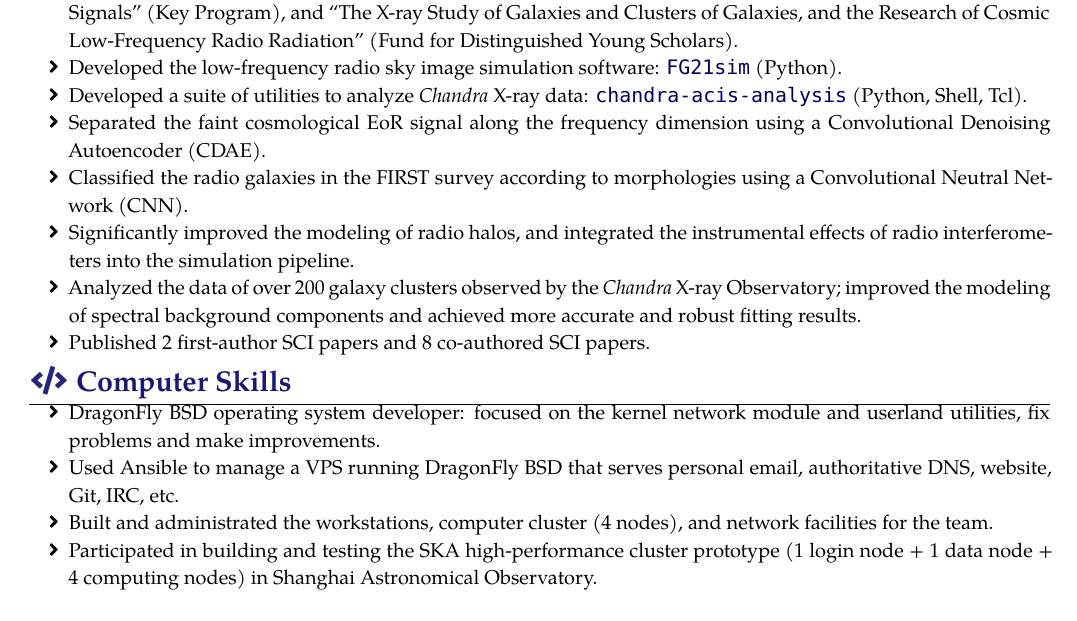
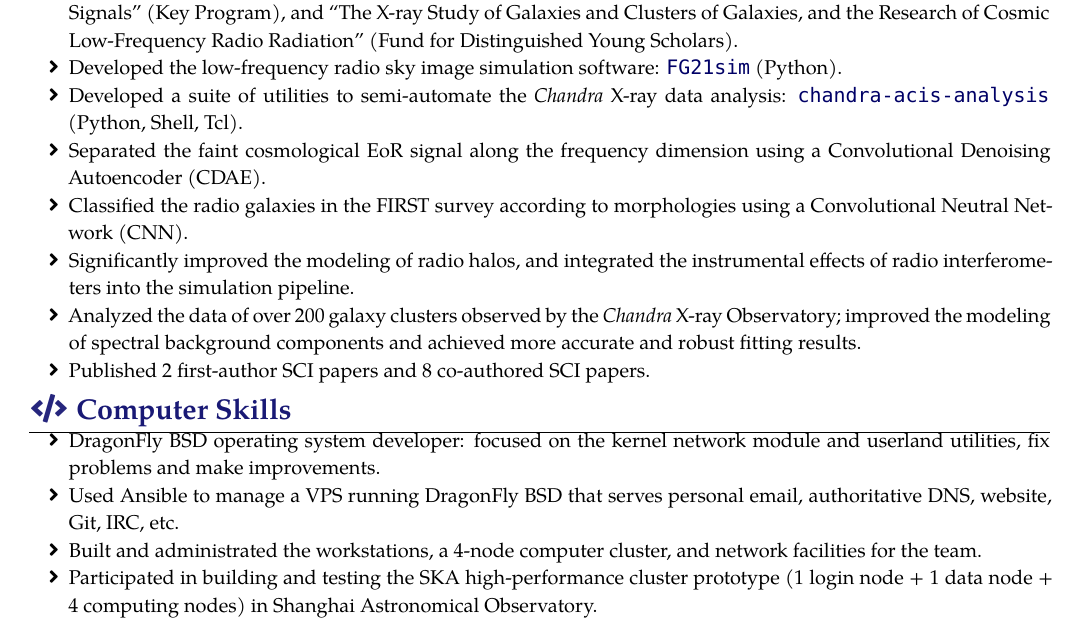
Before and after one commit to liweitianux/resume, a LaTeX CV (resume-en.tex): part of page 1 of 2, cut so that both start at the same text. Compiled offline with XeLaTeX; a missing font is replaced by an installed copy or a similar font.

Commit message:
resumes: Improve the contents and styles a bit

```diff
--- a/resume-en.tex
+++ b/resume-en.tex
@@ -50,7 +50,7 @@
   \mobile{132-6262-0332}
   \email{liweitianux@live.com}
   \github{liweitianux} \\
-  \degree{Ph.D., Physics}
+  \degree{Ph.D. in Physics}
   \university{Shanghai Jiao Tong University (SJTU)} \\
   \address{Shanghai}
   \home{Shaoyang, Hunan}
@@ -143,7 +143,8 @@ open source projects.
   \item Developed the low-frequency radio sky image simulation software:
     \link{https://github.com/liweitianux/fg21sim}{\texttt{FG21sim}}
     (Python).
-  \item Developed a suite of utilities to analyze \textit{Chandra} X-ray data:
+  \item Developed a suite of utilities to semi-automate the \textit{Chandra}
+    X-ray data analysis:
     \link{https://github.com/liweitianux/chandra-acis-analysis}{\texttt{chandra-acis-analysis}}
     (Python, Shell, Tcl).
   \item Separated the faint cosmological EoR signal along the frequency
@@ -170,8 +171,8 @@ open source projects.
     fix problems and make improvements.
   \item Used Ansible to manage a VPS running DragonFly BSD that serves
     personal email, authoritative DNS, website, Git, IRC, etc.
-  \item Built and administrated the workstations, computer cluster
-    (4 nodes), and network facilities for the team.
+  \item Built and administrated the workstations, a 4-node computer cluster,
+    and network facilities for the team.
   \item Participated in building and testing the SKA high-performance
     cluster prototype (1 login node + 1 data node + 4 computing nodes)
     in Shanghai Astronomical Observatory.
```
Also changed, not shown: resume-zh.tex (+2 -1 lines).
